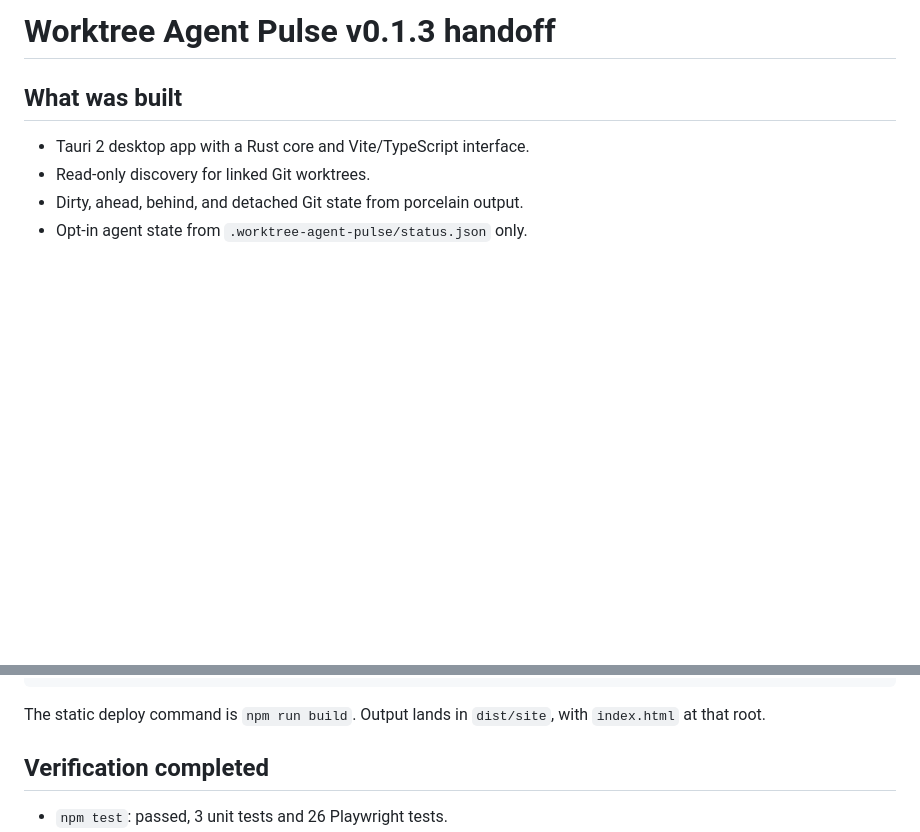
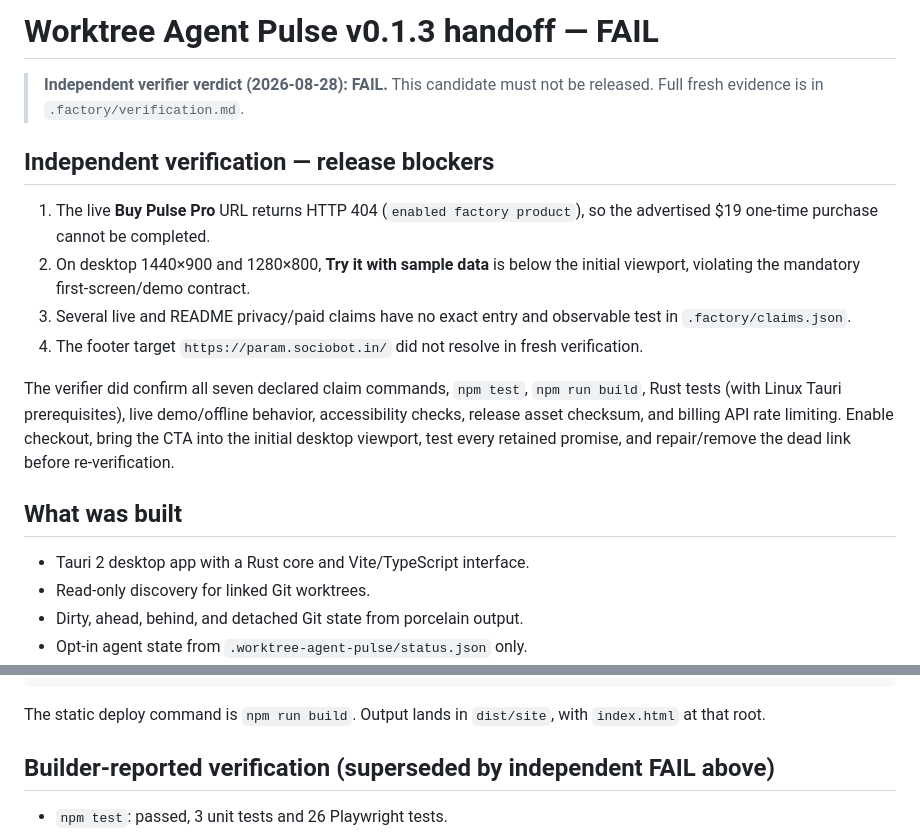
Before and after one commit to B-Divyesh/sf-worktree-agent-pulse, a Markdown page: .factory/handoff.md, 2 parts joined by grey strips. GitHub-like rendering; blank space fills up the shorter version.

Commit message:
docs: record independent verification failure

```diff
--- a/.factory/handoff.md
+++ b/.factory/handoff.md
@@ -1,4 +1,15 @@
-# Worktree Agent Pulse v0.1.3 handoff
+# Worktree Agent Pulse v0.1.3 handoff — **FAIL**
+
+> **Independent verifier verdict (2026-08-28): FAIL.** This candidate must not be released. Full fresh evidence is in `.factory/verification.md`.
+
+## Independent verification — release blockers
+
+1. The live **Buy Pulse Pro** URL returns HTTP 404 (`enabled factory product`), so the advertised $19 one-time purchase cannot be completed.
+2. On desktop 1440×900 and 1280×800, **Try it with sample data** is below the initial viewport, violating the mandatory first-screen/demo contract.
+3. Several live and README privacy/paid claims have no exact entry and observable test in `.factory/claims.json`.
+4. The footer target `https://param.sociobot.in/` did not resolve in fresh verification.
+
+The verifier did confirm all seven declared claim commands, `npm test`, `npm run build`, Rust tests (with Linux Tauri prerequisites), live demo/offline behavior, accessibility checks, release asset checksum, and billing API rate limiting. Enable checkout, bring the CTA into the initial desktop viewport, test every retained promise, and repair/remove the dead link before re-verification.
 
 ## What was built
 
@@ -30,7 +41,7 @@ npm run tauri dev
 
 The static deploy command is `npm run build`. Output lands in `dist/site`, with `index.html` at that root.
 
-## Verification completed
+## Builder-reported verification (superseded by independent FAIL above)
 
 - `npm test`: passed, 3 unit tests and 26 Playwright tests.
 - Browsers: desktop Chromium and Chromium at 390×844.
```
Also changed, not shown: .factory/verification.md (added, +77 -0 lines).
